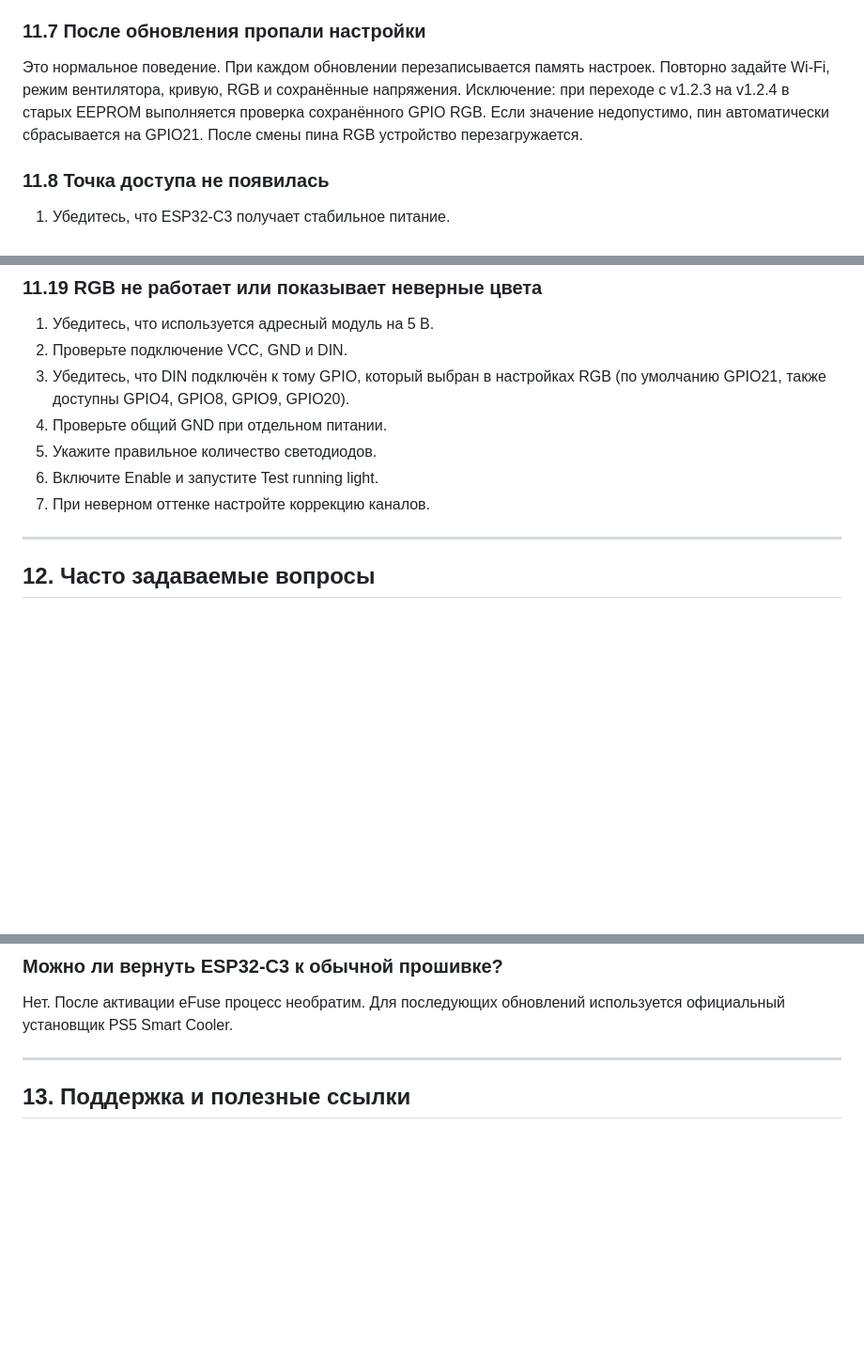
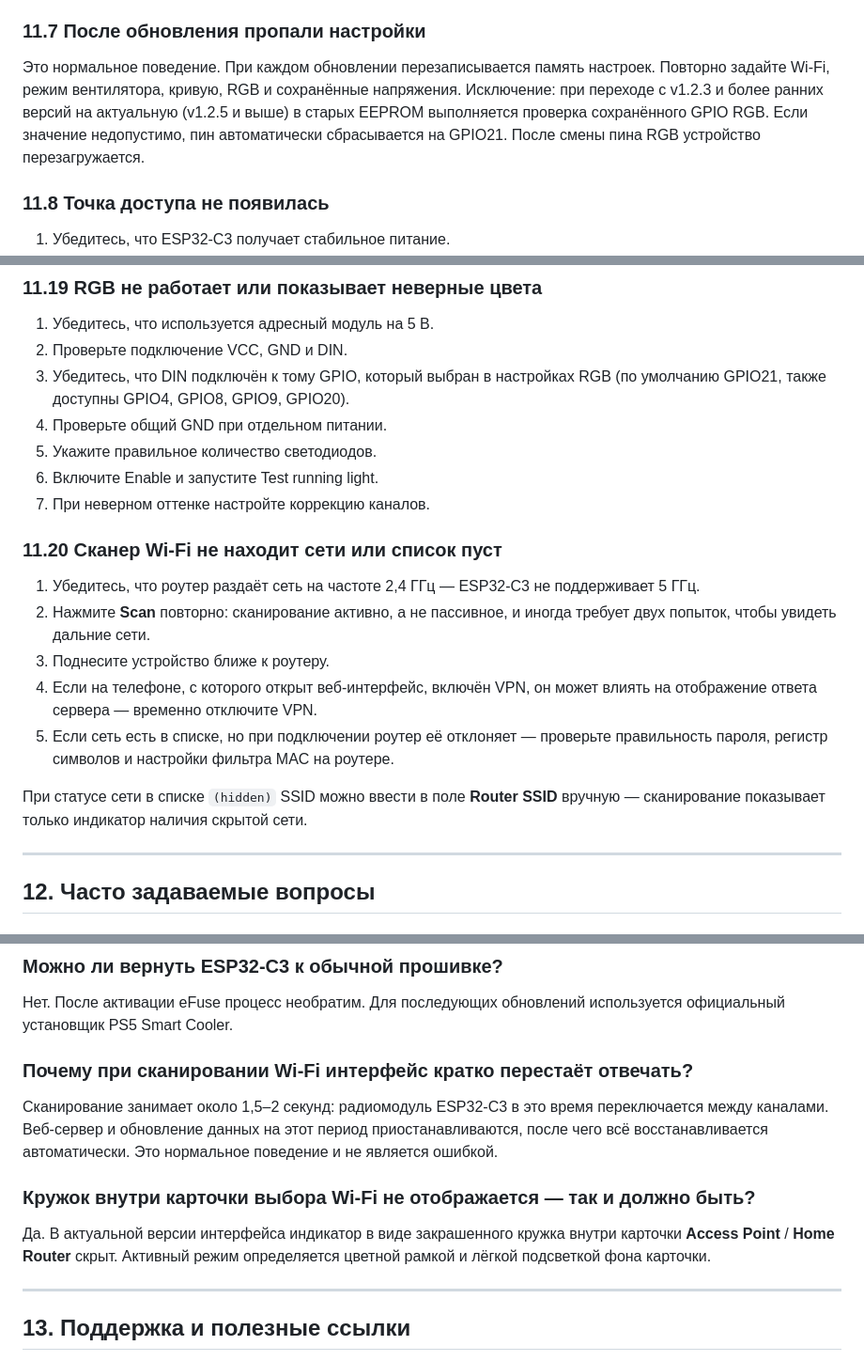
Before and after one commit to Walkaman/PS5-Smart-Cooler-guide, a Markdown page: README.md, 3 parts joined by grey strips. Shown at 94% size. GitHub-like rendering; blank space fills up the shorter version.

```diff
--- a/README.md
+++ b/README.md
@@ -1016,7 +1042,7 @@ Device ID ещё не добавлен в список лицензий. Пер
 ### 11.7 После обновления пропали настройки
 
 Это нормальное поведение. При каждом обновлении перезаписывается память настроек. Повторно задайте Wi-Fi, режим вентилятора, кривую, RGB и сохранённые напряжения.
-Исключение: при переходе с v1.2.3 на v1.2.4 в старых EEPROM выполняется проверка сохранённого GPIO RGB. Если значение недопустимо, пин автоматически сбрасывается на GPIO21. После смены пина RGB устройство перезагружается.
+Исключение: при переходе с v1.2.3 и более ранних версий на актуальную (v1.2.5 и выше) в старых EEPROM выполняется проверка сохранённого GPIO RGB. Если значение недопустимо, пин автоматически сбрасывается на GPIO21. После смены пина RGB устройство перезагружается.
 
 ### 11.8 Точка доступа не появилась
 
@@ -1098,6 +1124,18 @@ Device ID ещё не добавлен в список лицензий. Пер
 6. Включите Enable и запустите Test running light.
 7. При неверном оттенке настройте коррекцию каналов.
 
+<a id="troubleshooting-scan"></a>
+
+### 11.20 Сканер Wi-Fi не находит сети или список пуст
+
+1. Убедитесь, что роутер раздаёт сеть на частоте 2,4 ГГц — ESP32-C3 не поддерживает 5 ГГц.
+2. Нажмите **Scan** повторно: сканирование активно, а не пассивное, и иногда требует двух попыток, чтобы увидеть дальние сети.
+3. Поднесите устройство ближе к роутеру.
+4. Если на телефоне, с которого открыт веб-интерфейс, включён VPN, он может влиять на отображение ответа сервера — временно отключите VPN.
+5. Если сеть есть в списке, но при подключении роутер её отклоняет — проверьте правильность пароля, регистр символов и настройки фильтра MAC на роутере.
+
+При статусе сети в списке `(hidden)` SSID можно ввести в поле **Router SSID** вручную — сканирование показывает только индикатор наличия скрытой сети.
+
 <a id="faq"></a>
 
 ---
@@ -1168,6 +1206,14 @@ Device ID отображается в окне монитора порта и в
 
 Нет. После активации eFuse процесс необратим. Для последующих обновлений используется официальный установщик PS5 Smart Cooler.
 
+### Почему при сканировании Wi-Fi интерфейс кратко перестаёт отвечать?
+
+Сканирование занимает около 1,5–2 секунд: радиомодуль ESP32-C3 в это время переключается между каналами. Веб-сервер и обновление данных на этот период приостанавливаются, после чего всё восстанавливается автоматически. Это нормальное поведение и не является ошибкой.
+
+### Кружок внутри карточки выбора Wi-Fi не отображается — так и должно быть?
+
+Да. В актуальной версии интерфейса индикатор в виде закрашенного кружка внутри карточки **Access Point** / **Home Router** скрыт. Активный режим определяется цветной рамкой и лёгкой подсветкой фона карточки.
+
 <a id="support"></a>
 
 ---
```
Also changed, not shown: other parts of README.md (+34 -8 lines).
